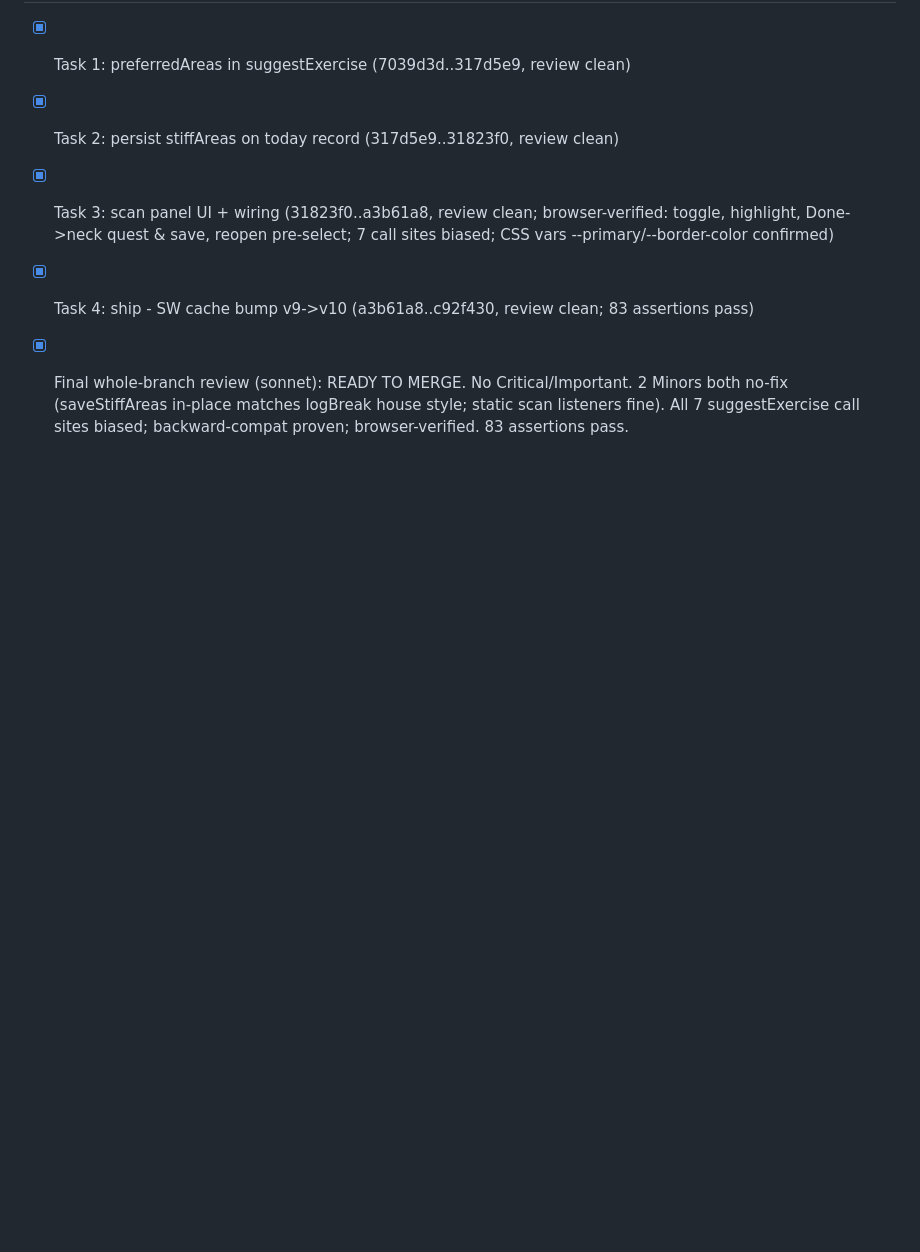
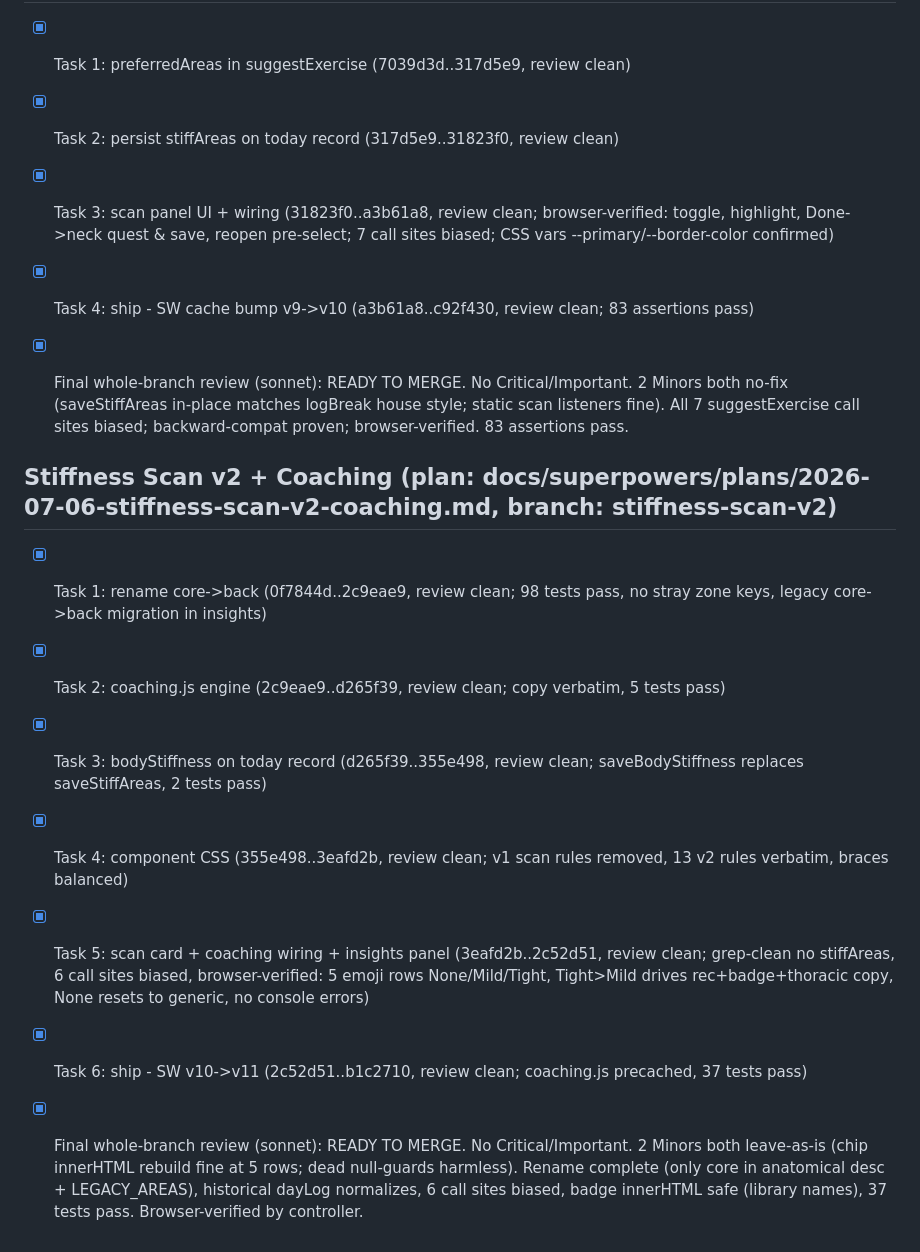
Before and after one commit to OxyMike/WFH-Movement, a Markdown page: .superpowers/sdd/progress.md, the part around the change. Drawn GitHub-style; blank space fills up the shorter version.

Commit message:
chore: sdd ledger - stiffness scan v2 complete, review clean

```diff
--- a/.superpowers/sdd/progress.md
+++ b/.superpowers/sdd/progress.md
@@ -79,3 +79,14 @@ Plan: docs/superpowers/plans/2026-06-30-wfh-movement.md
 - [x] Task 3: scan panel UI + wiring (31823f0..a3b61a8, review clean; browser-verified: toggle, highlight, Done->neck quest & save, reopen pre-select; 7 call sites biased; CSS vars --primary/--border-color confirmed)
 - [x] Task 4: ship - SW cache bump v9->v10 (a3b61a8..c92f430, review clean; 83 assertions pass)
 - [x] Final whole-branch review (sonnet): READY TO MERGE. No Critical/Important. 2 Minors both no-fix (saveStiffAreas in-place matches logBreak house style; static scan listeners fine). All 7 suggestExercise call sites biased; backward-compat proven; browser-verified. 83 assertions pass.
+
+
+## Stiffness Scan v2 + Coaching (plan: docs/superpowers/plans/2026-07-06-stiffness-scan-v2-coaching.md, branch: stiffness-scan-v2)
+
+- [x] Task 1: rename core->back (0f7844d..2c9eae9, review clean; 98 tests pass, no stray zone keys, legacy core->back migration in insights)
+- [x] Task 2: coaching.js engine (2c9eae9..d265f39, review clean; copy verbatim, 5 tests pass)
+- [x] Task 3: bodyStiffness on today record (d265f39..355e498, review clean; saveBodyStiffness replaces saveStiffAreas, 2 tests pass)
+- [x] Task 4: component CSS (355e498..3eafd2b, review clean; v1 scan rules removed, 13 v2 rules verbatim, braces balanced)
+- [x] Task 5: scan card + coaching wiring + insights panel (3eafd2b..2c52d51, review clean; grep-clean no stiffAreas, 6 call sites biased, browser-verified: 5 emoji rows None/Mild/Tight, Tight>Mild drives rec+badge+thoracic copy, None resets to generic, no console errors)
+- [x] Task 6: ship - SW v10->v11 (2c52d51..b1c2710, review clean; coaching.js precached, 37 tests pass)
+- [x] Final whole-branch review (sonnet): READY TO MERGE. No Critical/Important. 2 Minors both leave-as-is (chip innerHTML rebuild fine at 5 rows; dead null-guards harmless). Rename complete (only core in anatomical desc + LEGACY_AREAS), historical dayLog normalizes, 6 call sites biased, badge innerHTML safe (library names), 37 tests pass. Browser-verified by controller.
```
